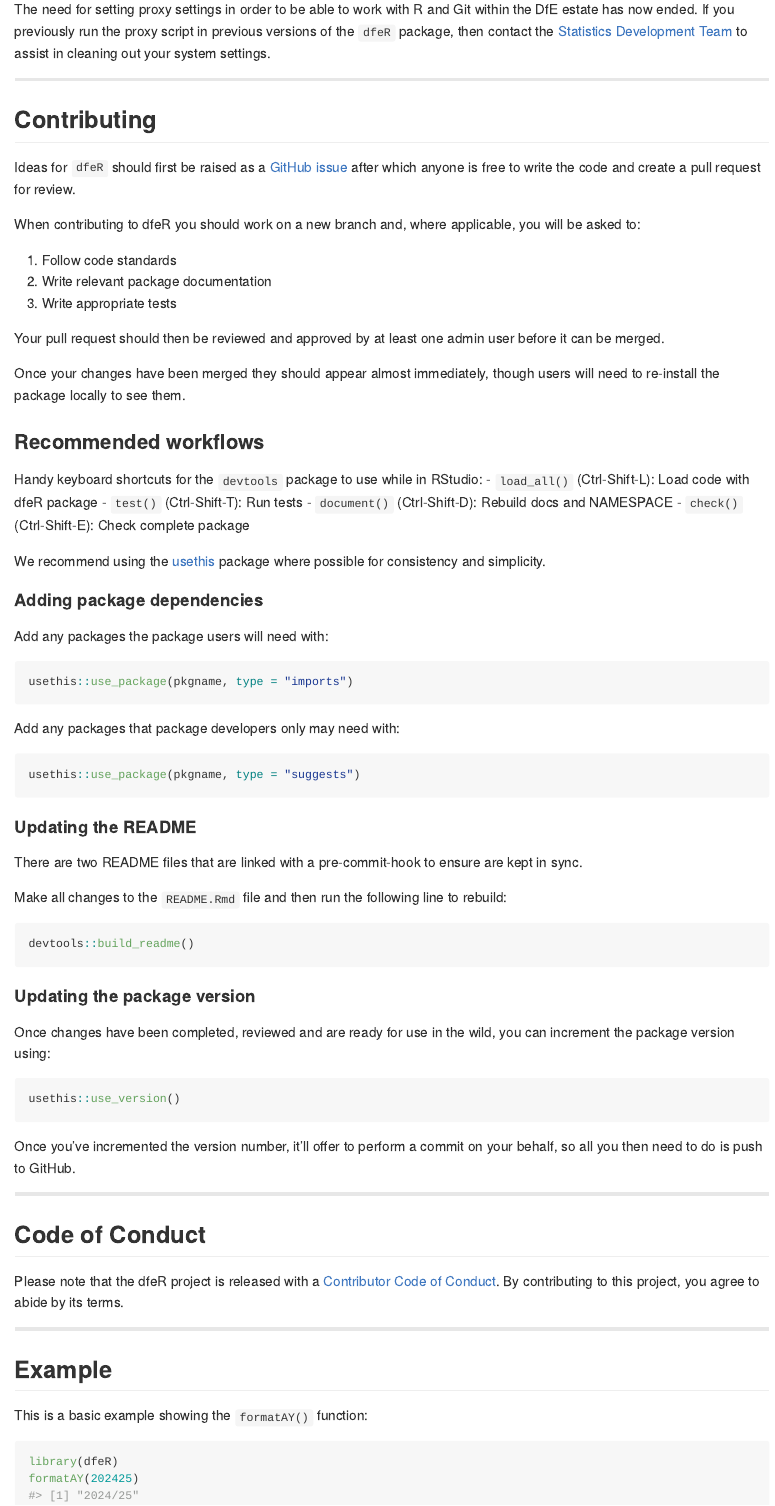
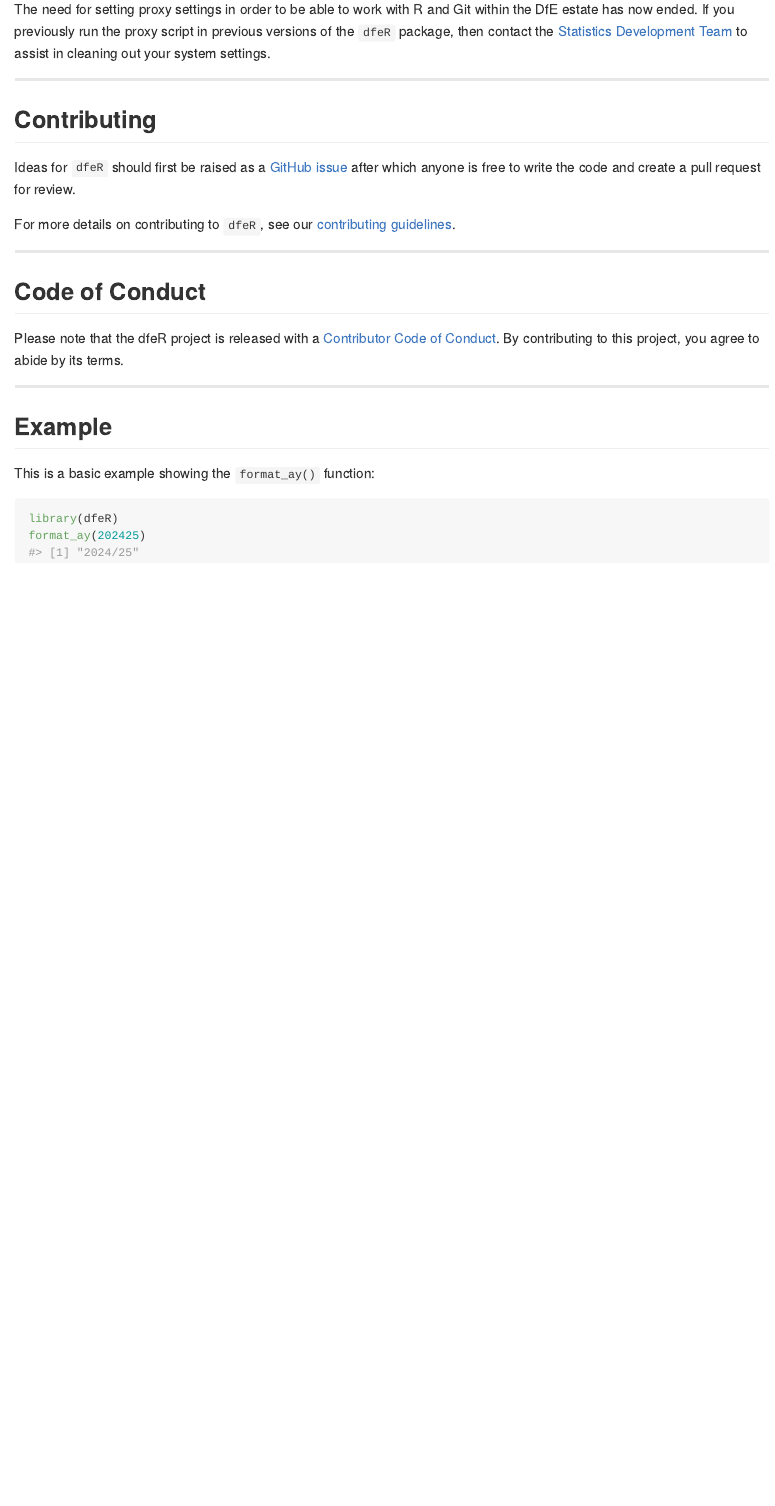
Before and after one commit to dfe-analytical-services/dfeR, an R Markdown document (README.Rmd): the page in a window 1100 px wide, from 1080 px down. The pictures show the output file README.md that the author committed with the source, drawn offline in the style of GitHub; badge pictures from the web are left out.

Commit message:
update readme, remove security.md

````diff
--- a/README.Rmd
+++ b/README.Rmd
@@ -71,56 +71,7 @@ The need for setting proxy settings in order to be able to work with R and Git w
 
 Ideas for `dfeR` should first be raised as a [GitHub issue](https://github.com/dfe-analytical-services/dfeR) after which anyone is free to write the code and create a pull request for review.
 
-When contributing to dfeR you should work on a new branch and, where applicable, you will be asked to:
-
-1. Follow code standards
-2. Write relevant package documentation
-3. Write appropriate tests
-
-Your pull request should then be reviewed and approved by at least one admin user before it can be merged.
-
-Once your changes have been merged they should appear almost immediately, though users will need to re-install the package locally to see them.
-
-### Recommended workflows
-
-Handy keyboard shortcuts for the `devtools` package to use while in RStudio:
-- `load_all()` (Ctrl-Shift-L): Load code with dfeR package
-- `test()` (Ctrl-Shift-T): Run tests
-- `document()` (Ctrl-Shift-D): Rebuild docs and NAMESPACE
-- `check()` (Ctrl-Shift-E): Check complete package
-
-We recommend using the [usethis](https://usethis.r-lib.org/index.html) package where possible for consistency and simplicity.
-
-#### Adding package dependencies
-
-Add any packages the package users will need with:
-``` r
-usethis::use_package(pkgname, type = "imports")
-```
-
-Add any packages that package developers only may need with:
-``` r
-usethis::use_package(pkgname, type = "suggests")
-```
-
-#### Updating the README
-
-There are two README files that are linked with a pre-commit-hook to ensure are kept in sync.
-
-Make all changes to the `README.Rmd` file and then run the following line to rebuild:
-
-``` r
-devtools::build_readme()
-```
-
-#### Updating the package version
-
-Once changes have been completed, reviewed and are ready for use in the wild, you can increment the package version using:
-``` r
-usethis::use_version()
-```
-
-Once you've incremented the version number, it'll offer to perform a commit on your behalf, so all you then need to do is push to GitHub.
+For more details on contributing to `dfeR`, see our [contributing guidelines](https://github.com/dfe-analytical-services/dfeR/blob/main/.github/CONTRIBUTING.md).
 
 ---
 
@@ -132,9 +83,9 @@ Please note that the dfeR project is released with a [Contributor Code of Conduc
 
 ## Example
 
-This is a basic example showing the `formatAY()` function:
+This is a basic example showing the `format_ay()` function:
 
 ```{r example}
 library(dfeR)
-formatAY(202425)
+format_ay(202425)
 ```
````
Also changed, not shown: SECURITY.md (deleted, +0 -9 lines), .github/CONTRIBUTING.md, README.md.
